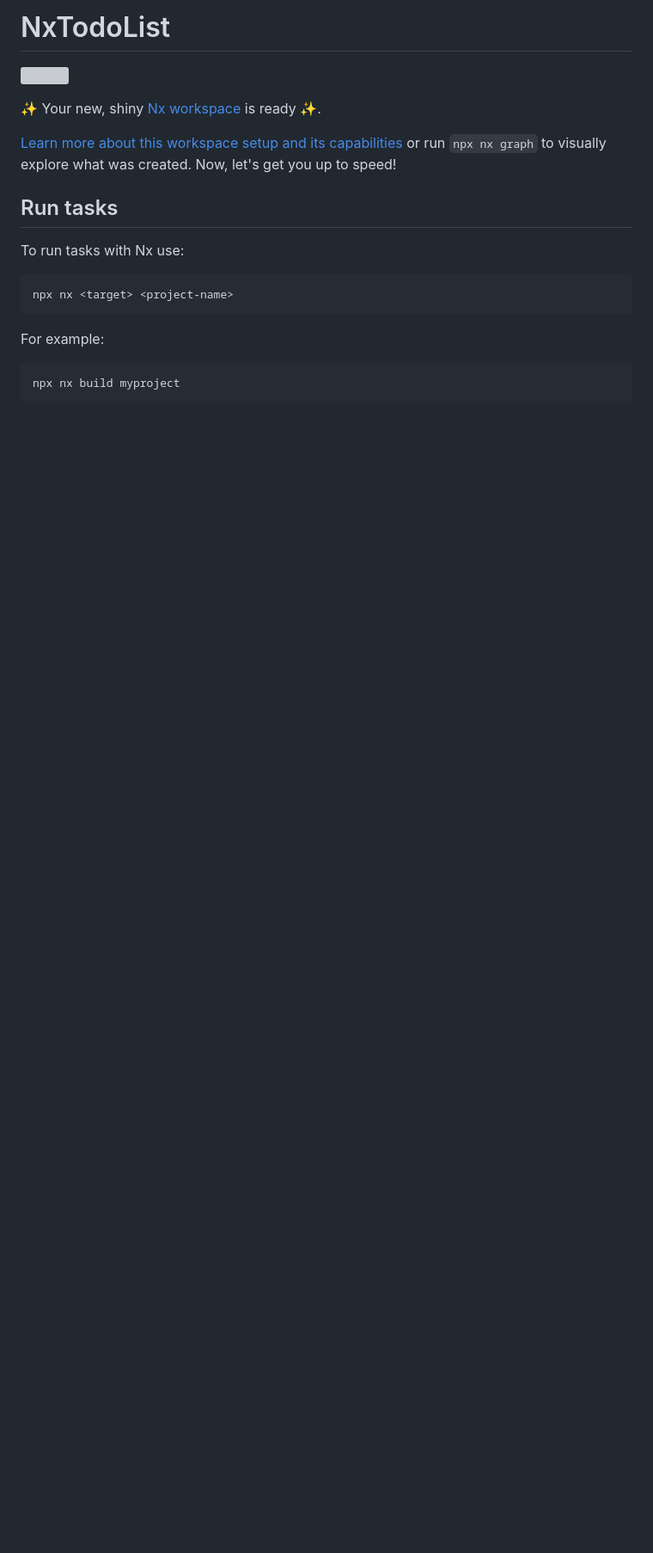
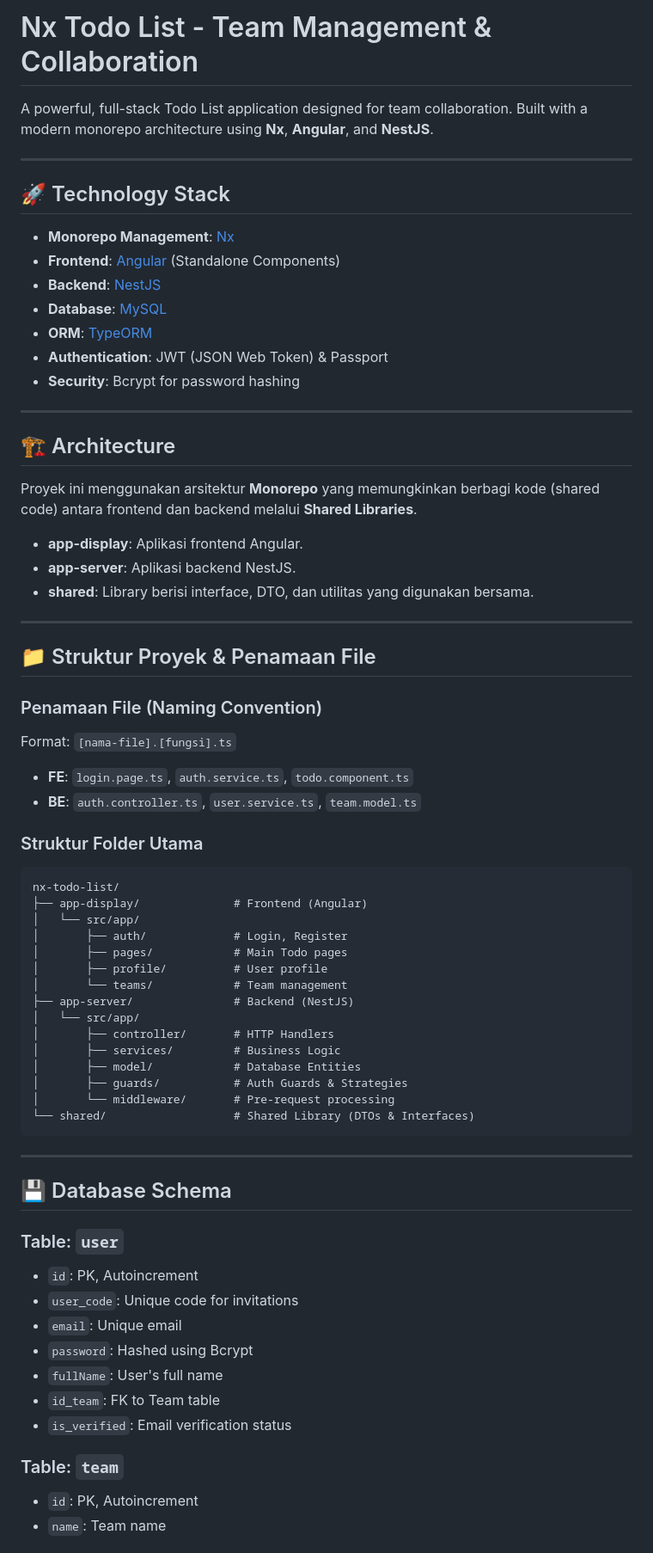
Before and after one commit to xoghub/nx-todo-list, a Markdown page: README.md, the part around one of its changes. Shown at 86% size. Drawn GitHub-style; blank space fills up the shorter version; grey boxes are pictures that could not be loaded.

````diff
--- a/README.md
+++ b/README.md
@@ -1,20 +1,71 @@
-# NxTodoList
+# Nx Todo List - Team Management & Collaboration
 
-<a alt="Nx logo" href="https://nx.dev" target="_blank" rel="noreferrer"><img src="https://raw.githubusercontent.com/nrwl/nx/master/images/nx-logo.png" width="45"></a>
+A powerful, full-stack Todo List application designed for team collaboration. Built with a modern monorepo architecture using **Nx**, **Angular**, and **NestJS**.
 
-✨ Your new, shiny [Nx workspace](https://nx.dev) is ready ✨.
+---
 
-[Learn more about this workspace setup and its capabilities](https://nx.dev/getting-started/intro#learn-nx?utm_source=nx_project&amp;utm_medium=readme&amp;utm_campaign=nx_projects) or run `npx nx graph` to visually explore what was created. Now, let's get you up to speed!
+## 🚀 Technology Stack
 
-## Run tasks
+- **Monorepo Management**: [Nx](https://nx.dev)
+- **Frontend**: [Angular](https://angular.io) (Standalone Components)
+- **Backend**: [NestJS](https://nestjs.com)
+- **Database**: [MySQL](https://www.mysql.com)
+- **ORM**: [TypeORM](https://typeorm.io)
+- **Authentication**: JWT (JSON Web Token) & Passport
+- **Security**: Bcrypt for password hashing
 
-To run tasks with Nx use:
+---
 
-```sh
-npx nx <target> <project-name>
+## 🏗️ Architecture
+
+Proyek ini menggunakan arsitektur **Monorepo** yang memungkinkan berbagi kode (shared code) antara frontend dan backend melalui **Shared Libraries**.
+
+- **app-display**: Aplikasi frontend Angular.
+- **app-server**: Aplikasi backend NestJS.
+- **shared**: Library berisi interface, DTO, dan utilitas yang digunakan bersama.
+
+---
+
+## 📁 Struktur Proyek & Penamaan File
+
+### Penamaan File (Naming Convention)
+Format: `[nama-file].[fungsi].ts`
+- **FE**: `login.page.ts`, `auth.service.ts`, `todo.component.ts`
+- **BE**: `auth.controller.ts`, `user.service.ts`, `team.model.ts`
+
+### Struktur Folder Utama
+```text
+nx-todo-list/
+├── app-display/              # Frontend (Angular)
+│   └── src/app/
+│       ├── auth/             # Login, Register
+│       ├── pages/            # Main Todo pages
+│       ├── profile/          # User profile
+│       └── teams/            # Team management
+├── app-server/               # Backend (NestJS)
+│   └── src/app/
+│       ├── controller/       # HTTP Handlers
+│       ├── services/         # Business Logic
+│       ├── model/            # Database Entities
+│       ├── guards/           # Auth Guards & Strategies
+│       └── middleware/       # Pre-request processing
+└── shared/                   # Shared Library (DTOs & Interfaces)
 ```
 
-For example:
+---
 
-```sh
-npx nx build myproject
+## 💾 Database Schema
+
+### Table: `user`
+- `id`: PK, Autoincrement
+- `user_code`: Unique code for invitations
+- `email`: Unique email
+- `password`: Hashed using Bcrypt
+- `fullName`: User's full name
+- `id_team`: FK to Team table
+- `is_verified`: Email verification status
+
+### Table: `team`
+- `id`: PK, Autoincrement
+- `name`: Team name
+
````
Also changed, not shown: other parts of README.md (+74 -60 lines).
